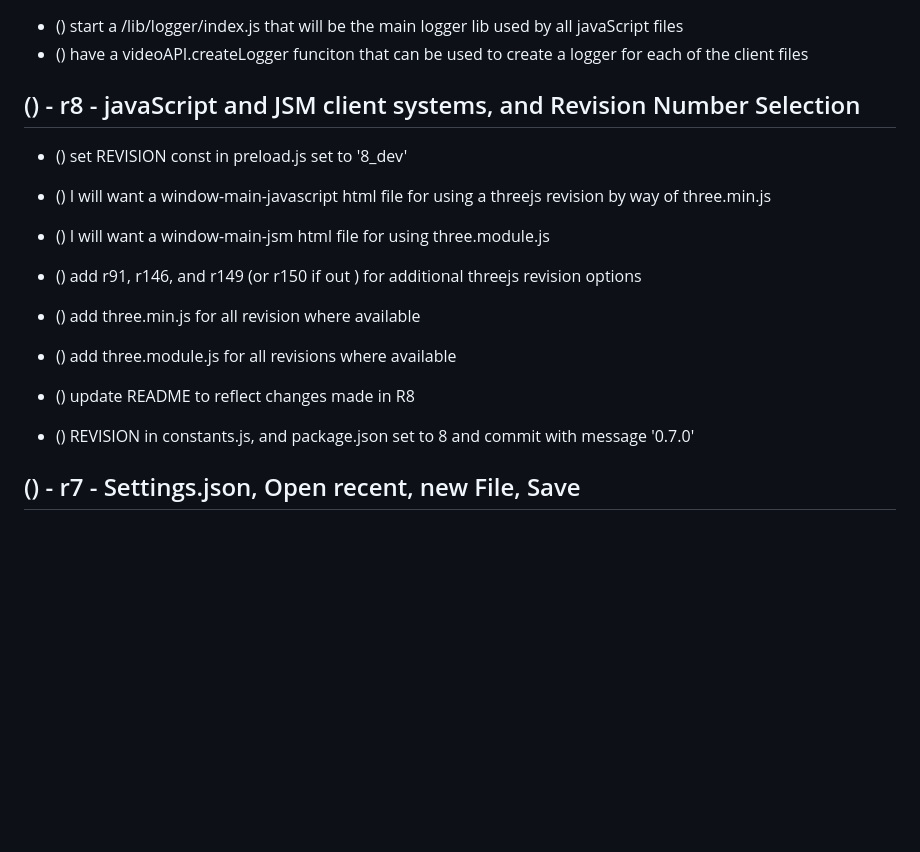
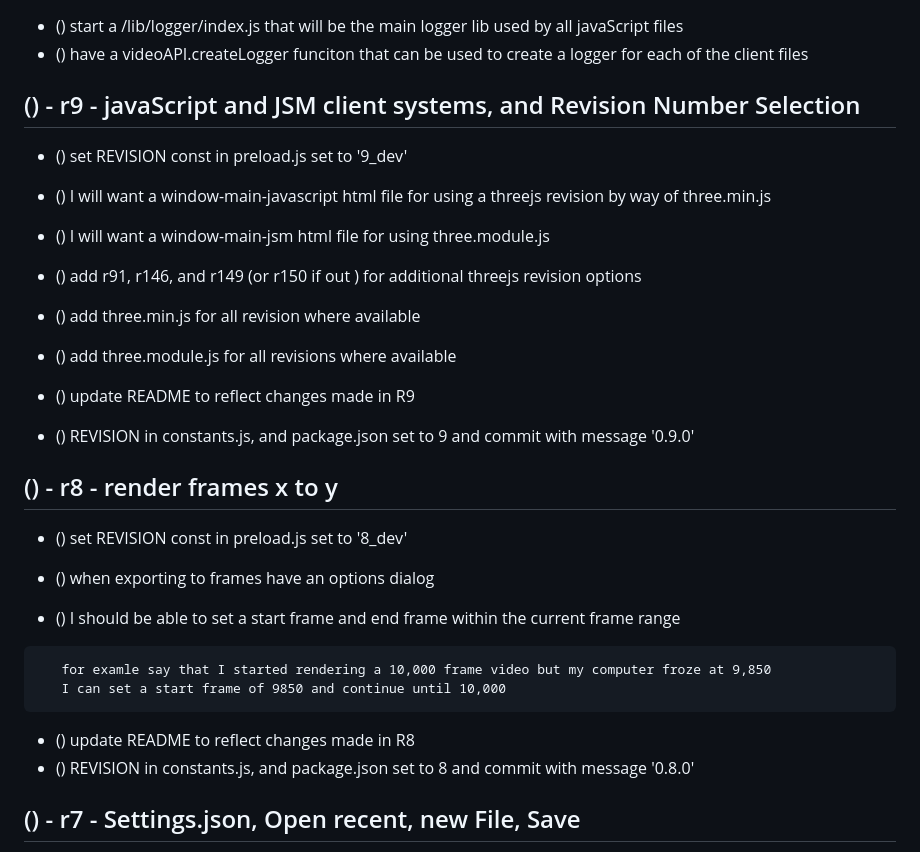
Before and after one commit to dustinpfister/videoground, a Markdown page: todo.md, the part around the change. Rendered like a GitHub page; blank space fills up the shorter version.

Commit message:
todo update

````diff
--- a/todo.md
+++ b/todo.md
@@ -35,16 +35,30 @@
 * () start a /lib/logger/index.js that will be the main logger lib used by all javaScript files
 * () have a videoAPI.createLogger funciton that can be used to create a logger for each of the client files
 
-## () - r8 - javaScript and JSM client systems, and Revision Number Selection
-* () set REVISION const in preload.js set to '8_dev'
+## () - r9 - javaScript and JSM client systems, and Revision Number Selection
+* () set REVISION const in preload.js set to '9_dev'
+
 * () I will want a window-main-javascript html file for using a threejs revision by way of three.min.js
 * () I will want a window-main-jsm html file for using three.module.js
 * () add r91, r146, and r149 (or r150 if out ) for additional threejs revision options
 * () add three.min.js for all revision where available
 * () add three.module.js for all revisions where available
 
+* () update README to reflect changes made in R9
+* () REVISION in constants.js, and package.json set to 9 and commit with message '0.9.0'
+
+## () - r8 - render frames x to y
+* () set REVISION const in preload.js set to '8_dev'
+
+* () when exporting to frames have an options dialog
+* () I should be able to set a start frame and end frame within the current frame range
+```
+   for examle say that I started rendering a 10,000 frame video but my computer froze at 9,850
+   I can set a start frame of 9850 and continue until 10,000
+```
+
 * () update README to reflect changes made in R8
-* () REVISION in constants.js, and package.json set to 8 and commit with message '0.7.0'
+* () REVISION in constants.js, and package.json set to 8 and commit with message '0.8.0'
 
 ## () - r7 - Settings.json, Open recent, new File, Save
 * (done) new REVISION const in preload.js set to '7_dev' string
````
